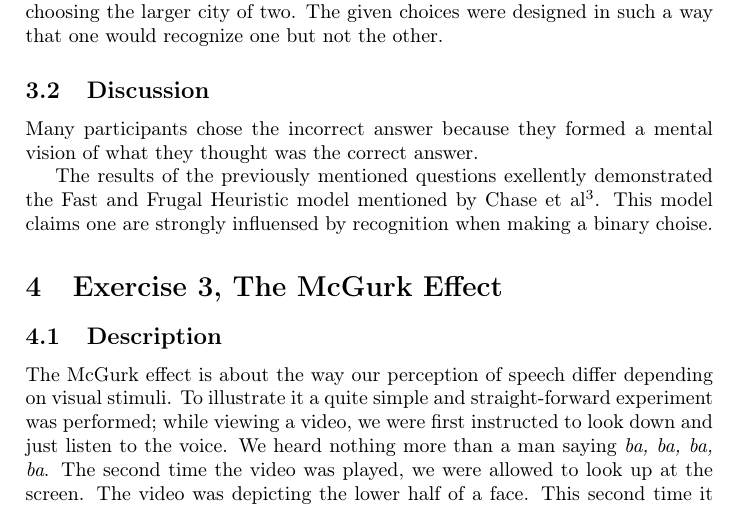
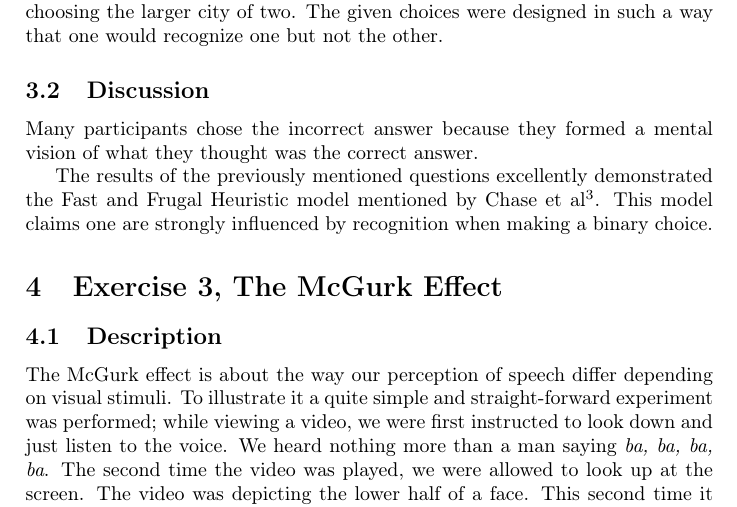
Before and after one commit to erikagnvall/eda040_project, a LaTeX document (doc/tek210/cognition.tex): part of page 3 of 5, cut so that both start at the same text. Compiled offline with pdfLaTeX.

Commit message:
Missed some spelling mistakes in last commit...

```diff
--- a/doc/tek210/cognition.tex
+++ b/doc/tek210/cognition.tex
@@ -41,7 +41,7 @@ Two of the questions were about choosing the larger city of two. The given choic
 \subsection{Discussion}
 Many participants chose the incorrect answer because they formed a mental vision of what they thought was the correct answer.
 
-The results of the previously mentioned questions exellently demonstrated the Fast and Frugal Heuristic model mentioned by Chase et al\footnote{"Vision of Rationality", Chase et al., Trends in cognitive sciences vol. 2 no. 6, 1998}. This model claims one are strongly influensed by recognition when making a binary choise.
+The results of the previously mentioned questions excellently demonstrated the Fast and Frugal Heuristic model mentioned by Chase et al\footnote{"Vision of Rationality", Chase et al., Trends in cognitive sciences vol. 2 no. 6, 1998}. This model claims one are strongly influenced by recognition when making a binary choice.
 
 \section{Exercise 3, The McGurk Effect}
 \subsection{Description}
```
